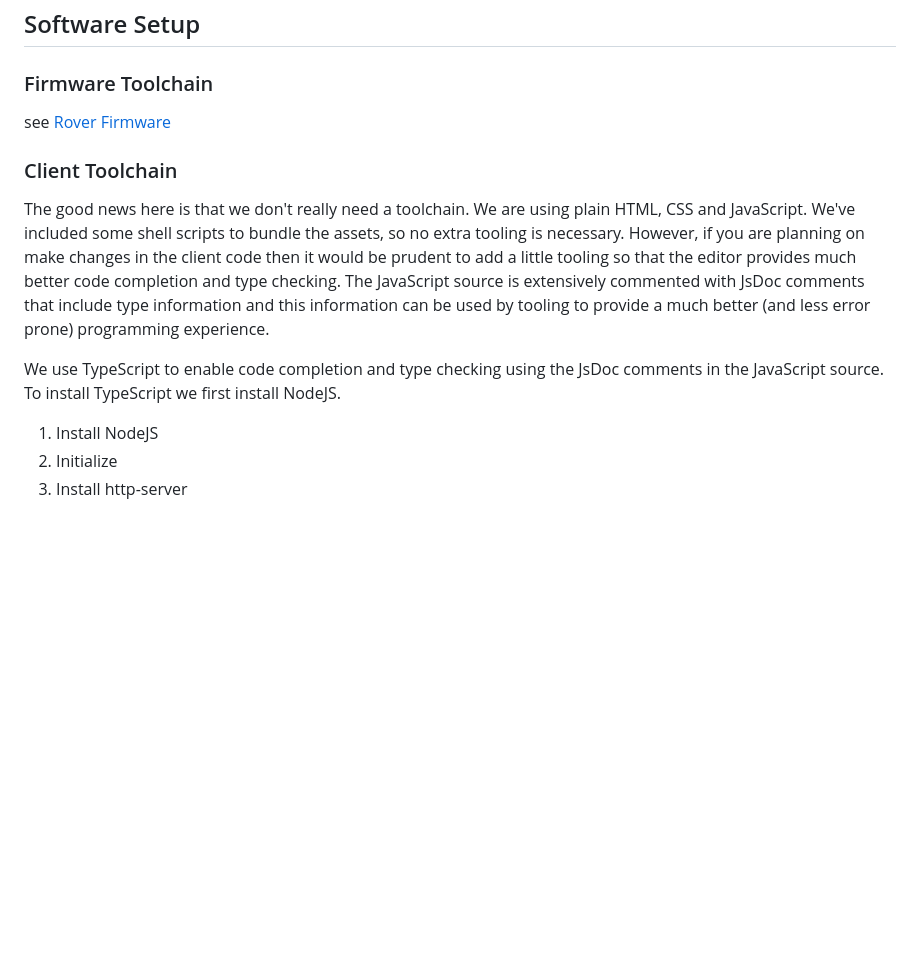
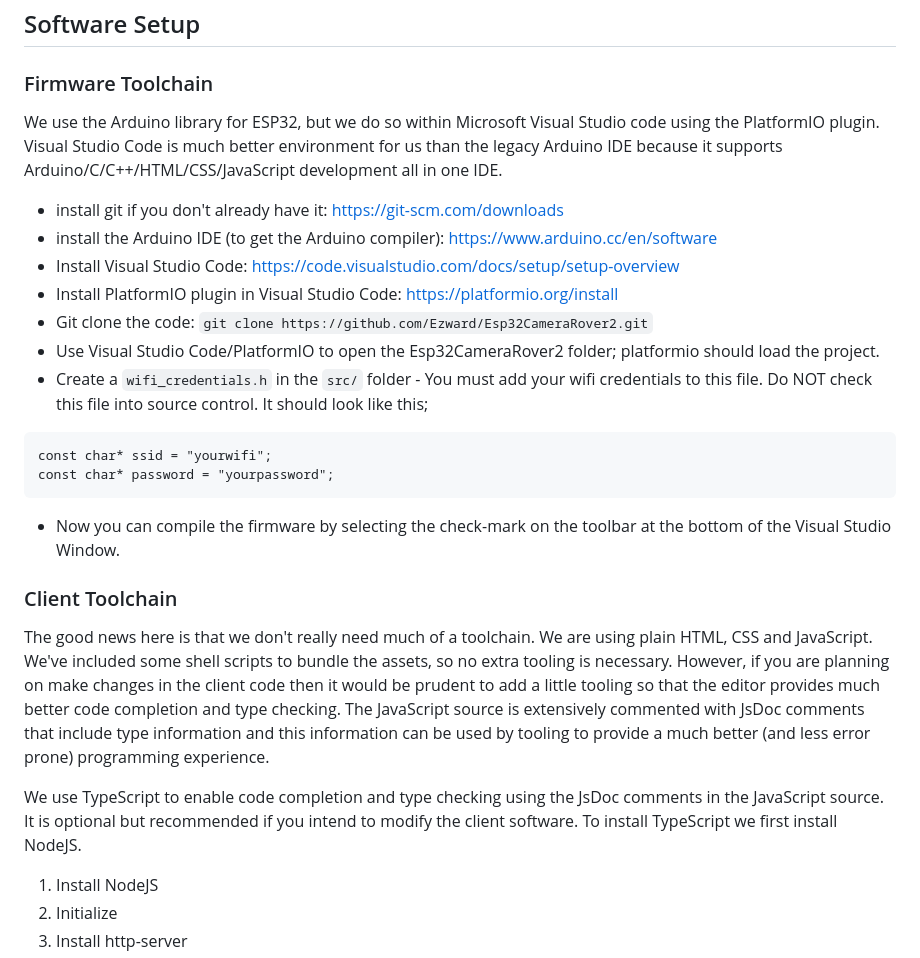
Before and after one commit to Ezward/Esp32CameraRover2, a Markdown page: docs/software_setup.md, the part around the change. GitHub-like rendering; blank space fills up the shorter version.

Commit message:
update setup docs

````diff
--- a/docs/software_setup.md
+++ b/docs/software_setup.md
@@ -1,12 +1,26 @@
 ## Software Setup
 
 ### Firmware Toolchain
-see [Rover Firmware](rover_firmware.md#the-rover-application)
+We use the Arduino library for ESP32, but we do so within Microsoft Visual Studio code using the PlatformIO plugin.  Visual Studio Code is much better environment for us than the legacy Arduino IDE because it supports Arduino/C/C++/HTML/CSS/JavaScript development all in one IDE.
+
+- install git if you don't already have it: https://git-scm.com/downloads
+- install the Arduino IDE (to get the Arduino compiler): https://www.arduino.cc/en/software
+- Install Visual Studio Code: https://code.visualstudio.com/docs/setup/setup-overview
+- Install PlatformIO plugin in Visual Studio Code: https://platformio.org/install
+- Git clone the code: `git clone https://github.com/Ezward/Esp32CameraRover2.git`
+- Use Visual Studio Code/PlatformIO to open the Esp32CameraRover2 folder; platformio should load the project.
+- Create a `wifi_credentials.h` in the `src/` folder - You must add your wifi credentials to this file.  Do NOT check this file into source control.  It should look like this;
+```
+const char* ssid = "yourwifi";
+const char* password = "yourpassword";
+```
+- Now you can compile the firmware by selecting the check-mark on the toolbar at the bottom of the Visual Studio Window.
+
 
 ### Client Toolchain
-The good news here is that we don't really need a toolchain.  We are using plain HTML, CSS and JavaScript.  We've included some shell scripts to bundle the assets, so no extra tooling is necessary.  However, if you are planning on make changes in the client code then it would be prudent to add a little tooling so that the editor provides much better code completion and type checking.  The JavaScript source is extensively commented with JsDoc comments that include type information and this information can be used by tooling to provide a much better (and less error prone) programming experience.
+The good news here is that we don't really need much of a toolchain.  We are using plain HTML, CSS and JavaScript.  We've included some shell scripts to bundle the assets, so no extra tooling is necessary.  However, if you are planning on make changes in the client code then it would be prudent to add a little tooling so that the editor provides much better code completion and type checking.  The JavaScript source is extensively commented with JsDoc comments that include type information and this information can be used by tooling to provide a much better (and less error prone) programming experience.
 
-We use TypeScript to enable code completion and type checking using the JsDoc comments in the JavaScript source.  To install TypeScript we first install NodeJS.
+We use TypeScript to enable code completion and type checking using the JsDoc comments in the JavaScript source.  It is optional but recommended if you intend to modify the client software.  To install TypeScript we first install NodeJS.
 
 1. Install NodeJS
 2. Initialize
````
Also changed, not shown: 1 other file.
